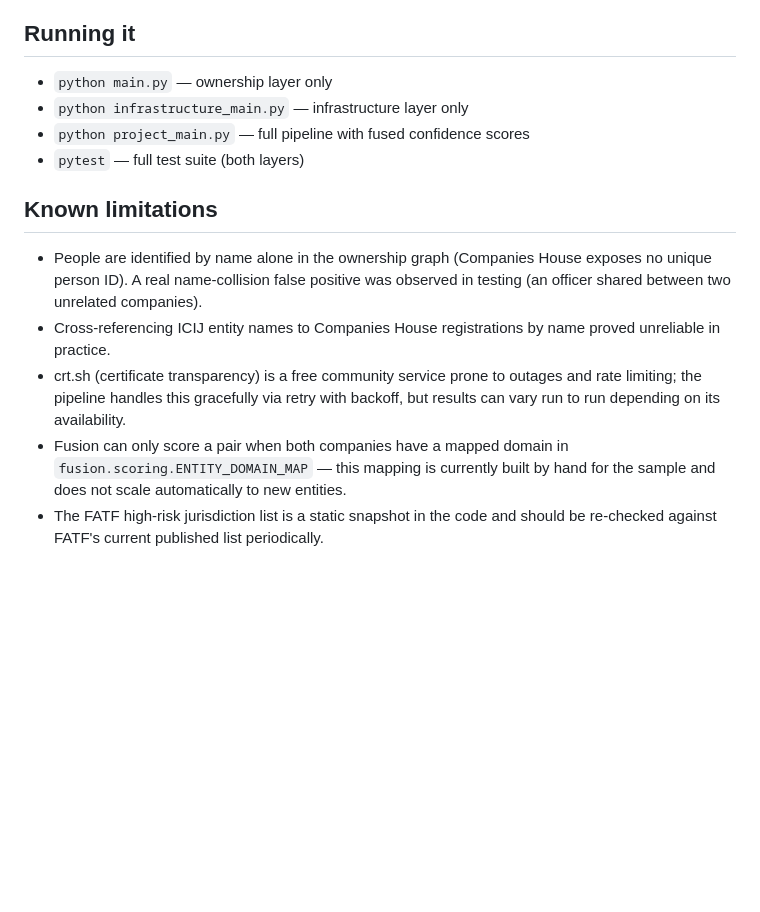
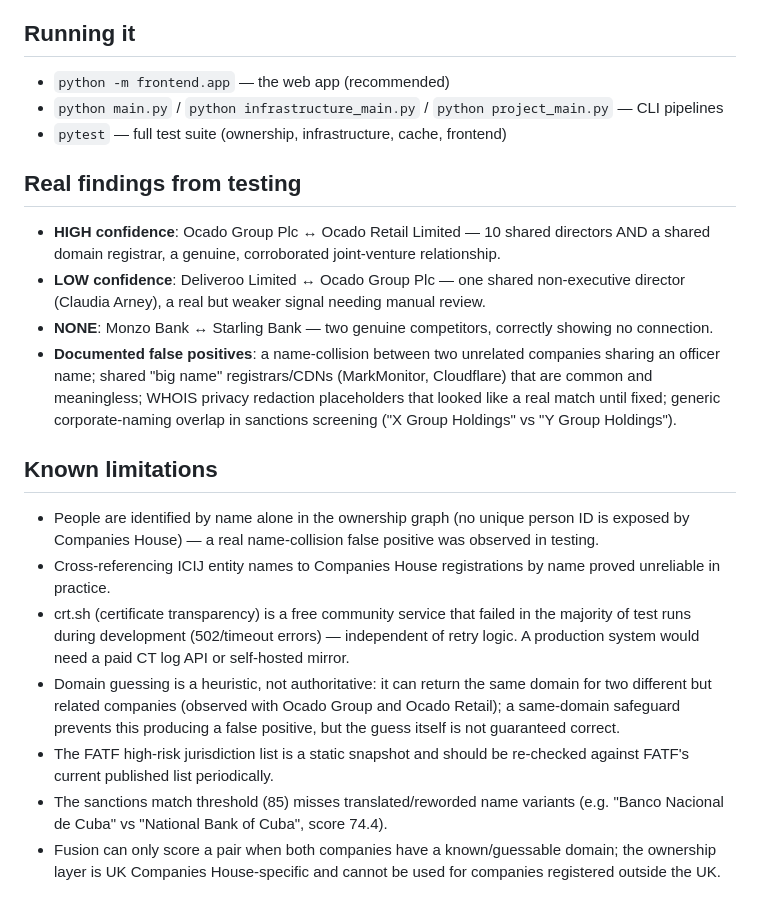
Before and after one commit to VilmaXavier/sndoif, a Markdown page: README.md, the part around one of its changes. Rendered like a GitHub page; blank space fills up the shorter version.

```diff
--- a/README.md
+++ b/README.md
@@ -62,23 +65,46 @@ Correlation Layer were ultimately built solo.
 
 ## Running it
 
-- `python main.py` — ownership layer only
-- `python infrastructure_main.py` — infrastructure layer only
-- `python project_main.py` — full pipeline with fused confidence scores
-- `pytest` — full test suite (both layers)
+- `python -m frontend.app` — the web app (recommended)
+- `python main.py` / `python infrastructure_main.py` / `python project_main.py` — CLI pipelines
+- `pytest` — full test suite (ownership, infrastructure, cache, frontend)
+
+## Real findings from testing
+
+- **HIGH confidence**: Ocado Group Plc &harr; Ocado Retail Limited — 10 shared
+  directors AND a shared domain registrar, a genuine, corroborated joint-venture
+  relationship.
+- **LOW confidence**: Deliveroo Limited &harr; Ocado Group Plc — one shared
+  non-executive director (Claudia Arney), a real but weaker signal needing
+  manual review.
+- **NONE**: Monzo Bank &harr; Starling Bank — two genuine competitors, correctly
+  showing no connection.
+- **Documented false positives**: a name-collision between two unrelated
+  companies sharing an officer name; shared "big name" registrars/CDNs
+  (MarkMonitor, Cloudflare) that are common and meaningless; WHOIS privacy
+  redaction placeholders that looked like a real match until fixed; generic
+  corporate-naming overlap in sanctions screening ("X Group Holdings" vs
+  "Y Group Holdings").
 
 ## Known limitations
 
-- People are identified by name alone in the ownership graph (Companies House
-  exposes no unique person ID). A real name-collision false positive was
-  observed in testing (an officer shared between two unrelated companies).
-- Cross-referencing ICIJ entity names to Companies House registrations by
-  name proved unreliable in practice.
-- crt.sh (certificate transparency) is a free community service prone to
-  outages and rate limiting; the pipeline handles this gracefully via retry
-  with backoff, but results can vary run to run depending on its availability.
-- Fusion can only score a pair when both companies have a mapped domain in
-  `fusion.scoring.ENTITY_DOMAIN_MAP` — this mapping is currently built by
-  hand for the sample and does not scale automatically to new entities.
-- The FATF high-risk jurisdiction list is a static snapshot in the code and
-  should be re-checked against FATF's current published list periodically.
+- People are identified by name alone in the ownership graph (no unique person
+  ID is exposed by Companies House) — a real name-collision false positive was
+  observed in testing.
+- Cross-referencing ICIJ entity names to Companies House registrations by name
+  proved unreliable in practice.
+- crt.sh (certificate transparency) is a free community service that failed in
+  the majority of test runs during development (502/timeout errors) —
+  independent of retry logic. A production system would need a paid CT log API
+  or self-hosted mirror.
+- Domain guessing is a heuristic, not authoritative: it can return the same
+  domain for two different but related companies (observed with Ocado Group
+  and Ocado Retail); a same-domain safeguard prevents this producing a false
+  positive, but the guess itself is not guaranteed correct.
+- The FATF high-risk jurisdiction list is a static snapshot and should be
+  re-checked against FATF's current published list periodically.
+- The sanctions match threshold (85) misses translated/reworded name variants
+  (e.g. "Banco Nacional de Cuba" vs "National Bank of Cuba", score 74.4).
+- Fusion can only score a pair when both companies have a known/guessable
+  domain; the ownership layer is UK Companies House-specific and cannot be
+  used for companies registered outside the UK.
```
Also changed, not shown: other parts of README.md (+43 -40 lines).
